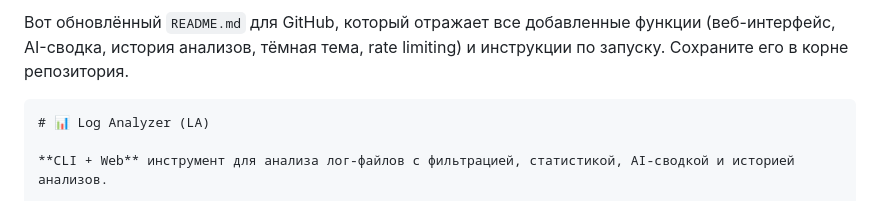
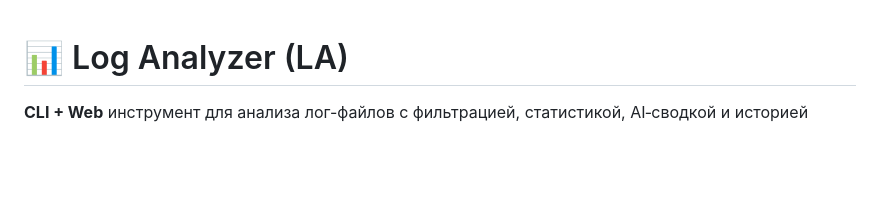
Before and after one commit to ilya2409/LA, a Markdown page: README.md, the part around the change. Drawn GitHub-style; blank space fills up the shorter version.

````diff
--- a/README.md
+++ b/README.md
@@ -1,6 +1,3 @@
-Вот обновлённый `README.md` для GitHub, который отражает все добавленные функции (веб-интерфейс, AI-сводка, история анализов, тёмная тема, rate limiting) и инструкции по запуску. Сохраните его в корне репозитория.
-
-```markdown
 # 📊 Log Analyzer (LA)
 
 **CLI + Web** инструмент для анализа лог-файлов с фильтрацией, статистикой, AI‑сводкой и историей анализов.
````
